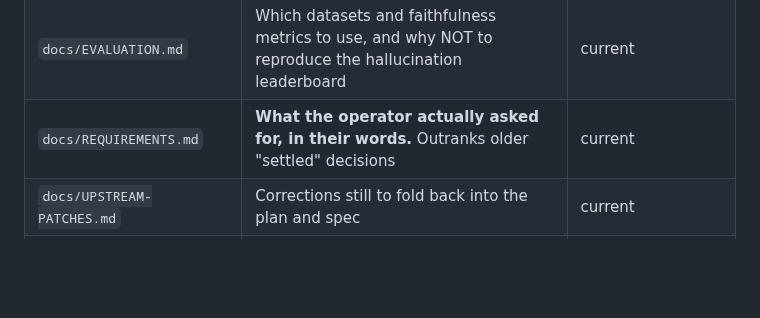
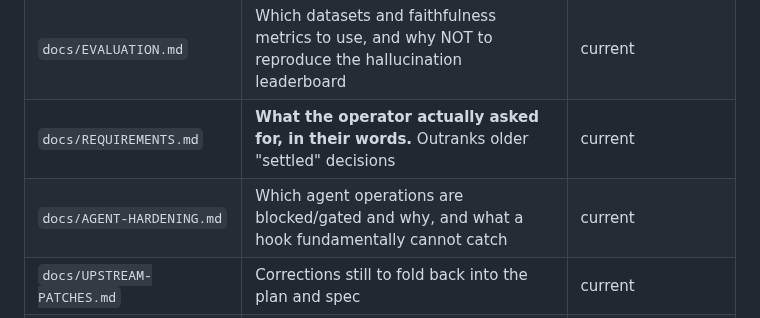
Before and after one commit to GriffynHancock/homogenous-cluster, a Markdown page: CLAUDE.md, the part around the change. Rendered like a GitHub page; blank space fills up the shorter version.

Commit message:
docs: add AGENT-HARDENING.md to the CLAUDE.md file index
A doc that is not in the index is a doc a cold session never finds -- the same
reason REQUIREMENTS.md complains about routes reachable only by typing a URL.

```diff
--- a/CLAUDE.md
+++ b/CLAUDE.md
@@ -22,6 +22,7 @@ This file provides guidance to Claude Code (claude.ai/code) when working with co
 | `docs/DESIGN-NOTES.md` | Analysed-but-not-built ideas, with numbers (expert parallelism, speculative decoding, replication, why-not-RAG) | current |
 | `docs/EVALUATION.md` | Which datasets and faithfulness metrics to use, and why NOT to reproduce the hallucination leaderboard | current |
 | `docs/REQUIREMENTS.md` | **What the operator actually asked for, in their words.** Outranks older "settled" decisions | current |
+| `docs/AGENT-HARDENING.md` | Which agent operations are blocked/gated and why, and what a hook fundamentally cannot catch | current |
 | `docs/UPSTREAM-PATCHES.md` | Corrections still to fold back into the plan and spec | current |
 | `provisioning/` | `join-node.sh`, `setup.sh`, `distribute.sh`, `harden-ssh.sh`, `build-*.sh`, `nodes.env`, `preseed.cfg` | — |
 | `cluster/` | `models.json` + `models.sh` (model index), `install-services.sh`, `rpc-server@.service` | — |
```
